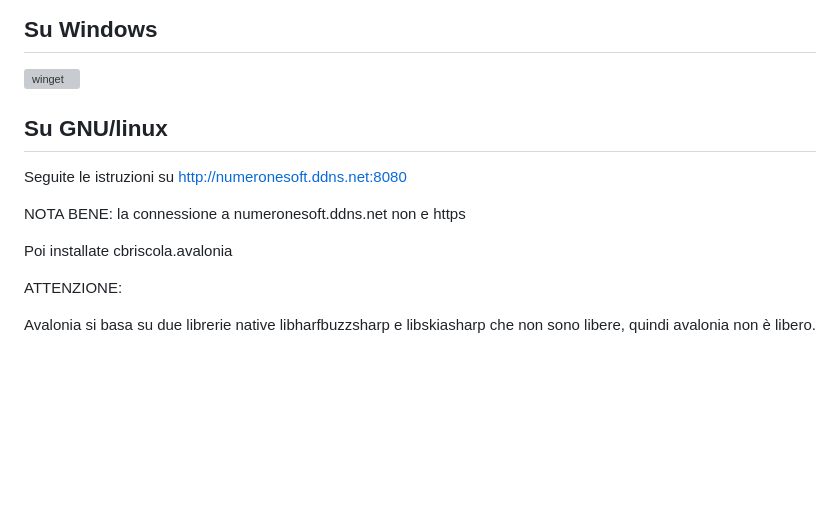
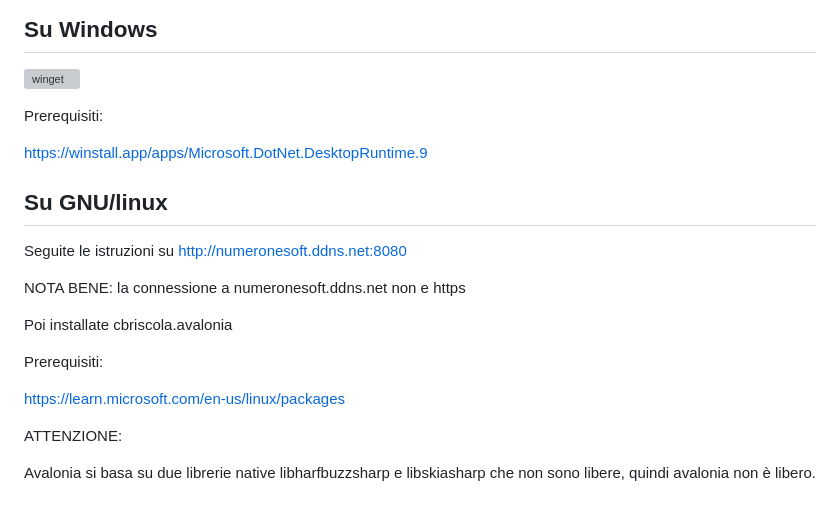
Before and after one commit to GiulianoSpaghetti/CBriscola.Material, a Markdown page: README.md, the part around the change. Drawn GitHub-style; blank space fills up the shorter version; grey boxes are pictures that could not be loaded.

```diff
--- a/README.md
+++ b/README.md
@@ -20,12 +20,20 @@ E' in avalonia, ma col dialetto material di google, ma senza usare il foglio di
 
 [![winget](https://user-images.githubusercontent.com/49786146/159123313-3bdafdd3-5130-4b0d-9003-40618390943a.png)](https://marticliment.com/wingetui/share?pid=GiulioSorrentino.CBriscola.Avalonia&pname=CBriscola.Avalonia&psource=Winget:%20winget)
 
+Prerequisiti:
+
+https://winstall.app/apps/Microsoft.DotNet.DesktopRuntime.9
+
 ## Su GNU/linux
 Seguite le istruzioni su http://numeronesoft.ddns.net:8080
 
 NOTA BENE: la connessione a numeronesoft.ddns.net non e https
 
 Poi installate cbriscola.avalonia
+
+Prerequisiti:
+
+https://learn.microsoft.com/en-us/linux/packages
 
 ATTENZIONE:
 
```
